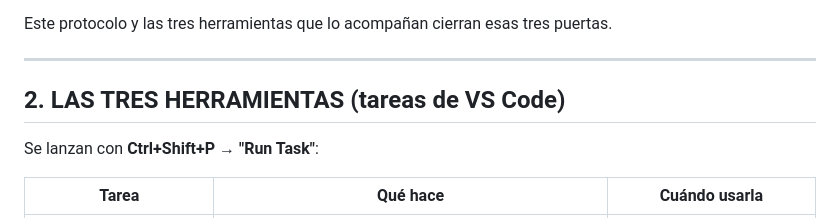
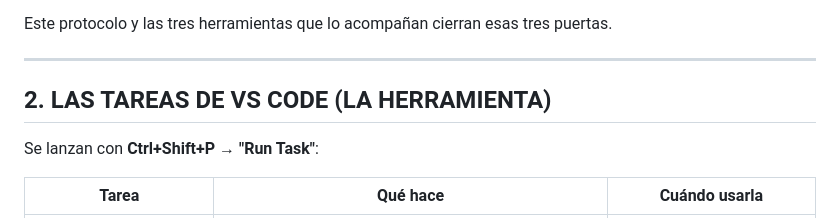
Before and after one commit to jorgemsolares/Proyecto-Stratos, a Markdown page: instrucciones-IA/PROTOCOLO_GITHUB.md, the part around the change. Drawn GitHub-style.

```diff
--- a/instrucciones-IA/PROTOCOLO_GITHUB.md
+++ b/instrucciones-IA/PROTOCOLO_GITHUB.md
@@ -19,7 +19,7 @@ Este protocolo y las tres herramientas que lo acompañan cierran esas tres puert
 
 ---
 
-## 2. LAS TRES HERRAMIENTAS (tareas de VS Code)
+## 2. LAS TAREAS DE VS CODE (LA HERRAMIENTA)
 
 Se lanzan con **Ctrl+Shift+P → "Run Task"**:
 
```
Also changed, not shown: instrucciones-IA/MEMORIA.md (+1 -1 lines).
